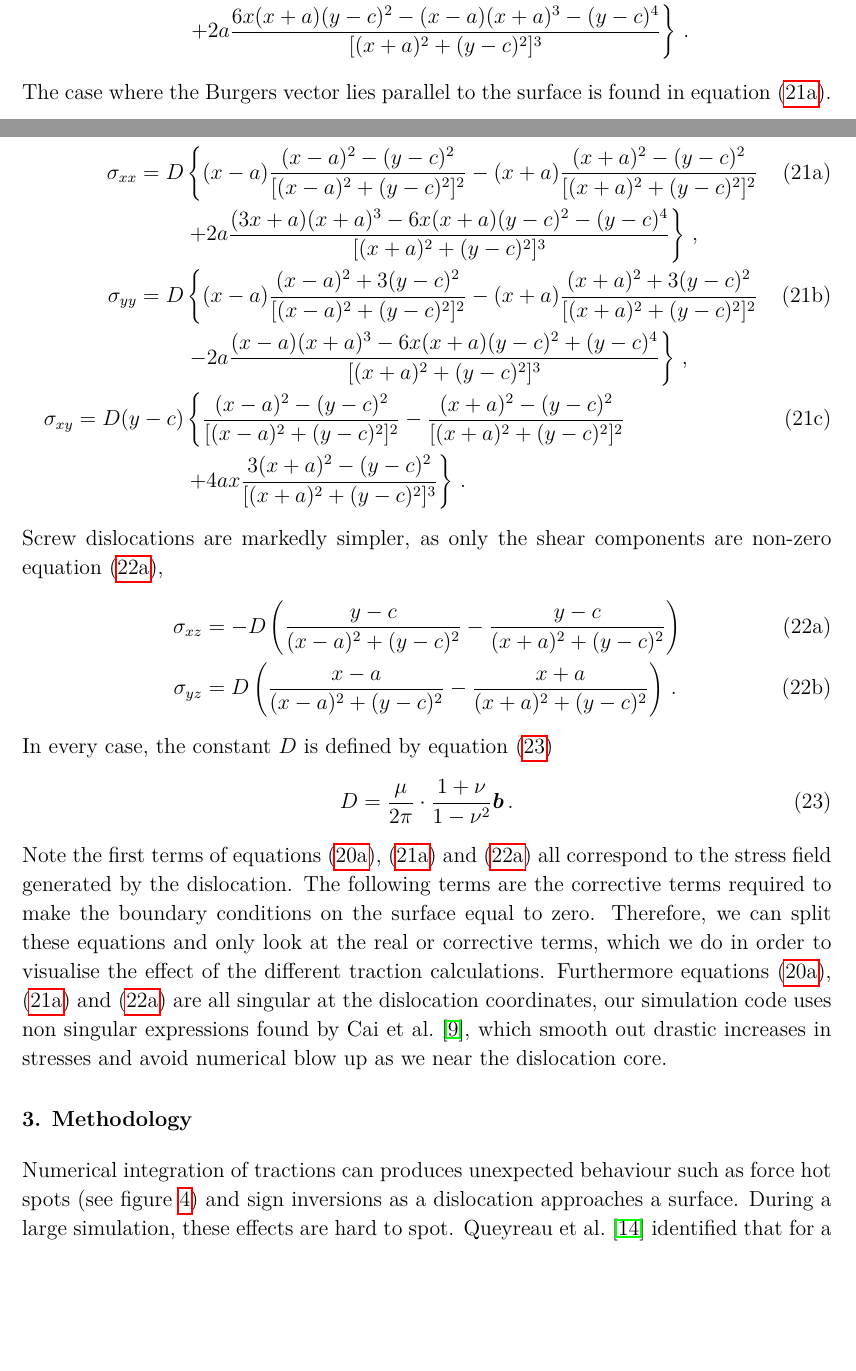
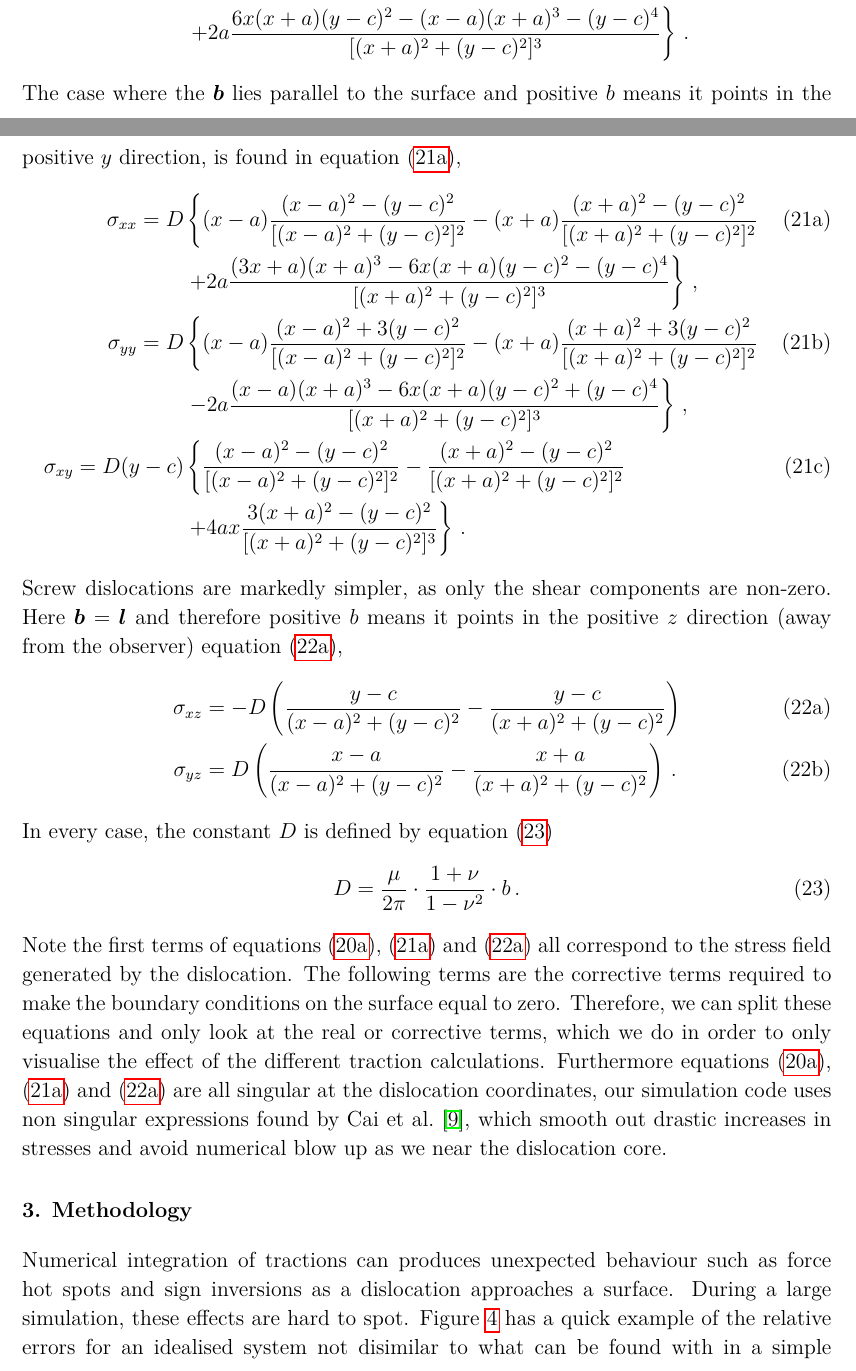
Before and after one commit to TarletonGroup/EasyDD, a LaTeX paper (src/wip/DanielCelisGarza/Accurate_evaluation_of_dislocation_tractions/paper/main.tex): two parts of pages 7 and 8 of 24, joined at a grey line, cut so that both start at the same text, the shorter picture padded with empty space. Compiled offline with pdfLaTeX.

Commit message:
More writing.

```diff
--- a/src/wip/DanielCelisGarza/Accurate_evaluation_of_dislocation_tractions/paper/main.tex
+++ b/src/wip/DanielCelisGarza/Accurate_evaluation_of_dislocation_tractions/paper/main.tex
@@ -231,7 +230,7 @@ The original paper by \citet{head1953edge} has a few typos that have been replic
                                 & \left. + 2 a \dfrac{6 x (x + a) (y - c)^2 - (x - a) (x + a)^3 - (y - c)^4}{[(x + a)^2 + (y - c)^2]^3}\right\}\,.
     \end{align}
 \end{subequations}
-The case where the Burgers vector lies parallel to the surface is found in \cref{eq:imageStressAnalyticEdge2}.
+The case where the $\bm{b}$ lies parallel to the surface and positive $b$ means it points in the positive $y$ direction, is found in \cref{eq:imageStressAnalyticEdge2},
 \begin{subequations}
     \begin{align}\label{eq:imageStressAnalyticEdge2}
         \sigma_{xx} = D         & \left\{ (x - a) \dfrac{(x - a)^2 - (y - c)^2}{[(x - a)^2 + (y - c)^2]^2} -(x + a) \dfrac{(x + a)^2 - (y - c)^2}{[(x + a)^2 + (y - c)^2]^2} \right.     \\\nonumber
@@ -242,7 +241,7 @@ The case where the Burgers vector lies parallel to the surface is found in \cref
                                 & \left. + 4 a x \dfrac{3 (x + a)^2 - (y - c)^2}{[(x + a)^2 + (y - c)^2]^3}\right\}\,.
     \end{align}
 \end{subequations}
-Screw dislocations are markedly simpler, as only the shear components are non-zero \cref{eq:imageStressAnalyticScrew},
+Screw dislocations are markedly simpler, as only the shear components are non-zero. Here $\bm{b} = \bm{l}$ and therefore positive $b$ means it points in the positive $z$ direction (away from the observer) \cref{eq:imageStressAnalyticScrew},
 \begin{subequations}
     \begin{align}\label{eq:imageStressAnalyticScrew}
         \sigma_{xz} & = -D \left(\dfrac{y - c}{(x - a)^2 + (y - c)^2} - \dfrac{y - c}{(x + a)^2 + (y - c)^2}\right)   \\
@@ -251,14 +250,13 @@ Screw dislocations are markedly simpler, as only the shear components are non-ze
 \end{subequations}
 In every case, the constant $D$ is defined by \cref{eq:Dconstant}
 \begin{align}\label{eq:Dconstant}
-    D = \dfrac{\mu}{2\pi} \cdot \dfrac{1+\nu}{1-\nu^2} \bm{b}\,.
+    D = \dfrac{\mu}{2\pi} \cdot \dfrac{1+\nu}{1-\nu^2} \cdot b\,.
 \end{align}
-Note the first terms of \cref{eq:imageStressAnalyticEdge1,eq:imageStressAnalyticEdge2,eq:imageStressAnalyticScrew} all correspond to the stress field generated by the dislocation. The following terms are the corrective terms required to make the boundary conditions on the surface equal to zero. Therefore, we can split these equations and only look at the real or corrective terms, which we do in order to visualise the effect of the different traction calculations. Furthermore \cref{eq:imageStressAnalyticEdge1,eq:imageStressAnalyticEdge2,eq:imageStressAnalyticScrew} are all singular at the dislocation coordinates, our simulation code uses non singular expressions found by \citet{Cai2006}, which smooth out drastic increases in stresses and avoid numerical blow up as we near the dislocation core.
+Note the first terms of \cref{eq:imageStressAnalyticEdge1,eq:imageStressAnalyticEdge2,eq:imageStressAnalyticScrew} all correspond to the stress field generated by the dislocation. The following terms are the corrective terms required to make the boundary conditions on the surface equal to zero. Therefore, we can split these equations and only look at the real or corrective terms, which we do in order to only visualise the effect of the different traction calculations. Furthermore \cref{eq:imageStressAnalyticEdge1,eq:imageStressAnalyticEdge2,eq:imageStressAnalyticScrew} are all singular at the dislocation coordinates, our simulation code uses non singular expressions found by \citet{Cai2006}, which smooth out drastic increases in stresses and avoid numerical blow up as we near the dislocation core.
 
 \section{Methodology}\label{s:method}
-Numerical integration of tractions can produces unexpected behaviour such as force hot spots (see \cref{f:err_basic_cantilever}) and sign inversions as a dislocation approaches a surface. During a large simulation, these effects are hard to spot. \citet{Queyreau} identified that for a given number of quadrature points, the error is dependent on the dislocation character but always increases rapidly as the distance between the segment and element surface decrease (see \cref{f:rel_err_perp_edge,f:rel_err_par_edge}).
-%
-\begin{figure}[htb]
+Numerical integration of tractions can produces unexpected behaviour such as force hot spots and sign inversions as a dislocation approaches a surface. During a large simulation, these effects are hard to spot. \Cref{f:err_basic_cantilever} has a quick example of the relative errors for an idealised system not disimilar to what can be found with in a simple cantilever bending simulation with a single dislocation loop. As expected, the errors decrease as the mesh gets finer.
+\begin{figure}
     \centering
     \subfloat[$60 \times 16$ elements ($x \times y$).]
     {
```
Also changed, not shown: src/wip/DanielCelisGarza/Accurate_evaluation_of_dislocation_tractions/paper/main.pdf, src/wip/DanielCelisGarza/Accurate_evaluation_of_dislocation_tractions/paper/main.tex (34 more changed lines).
